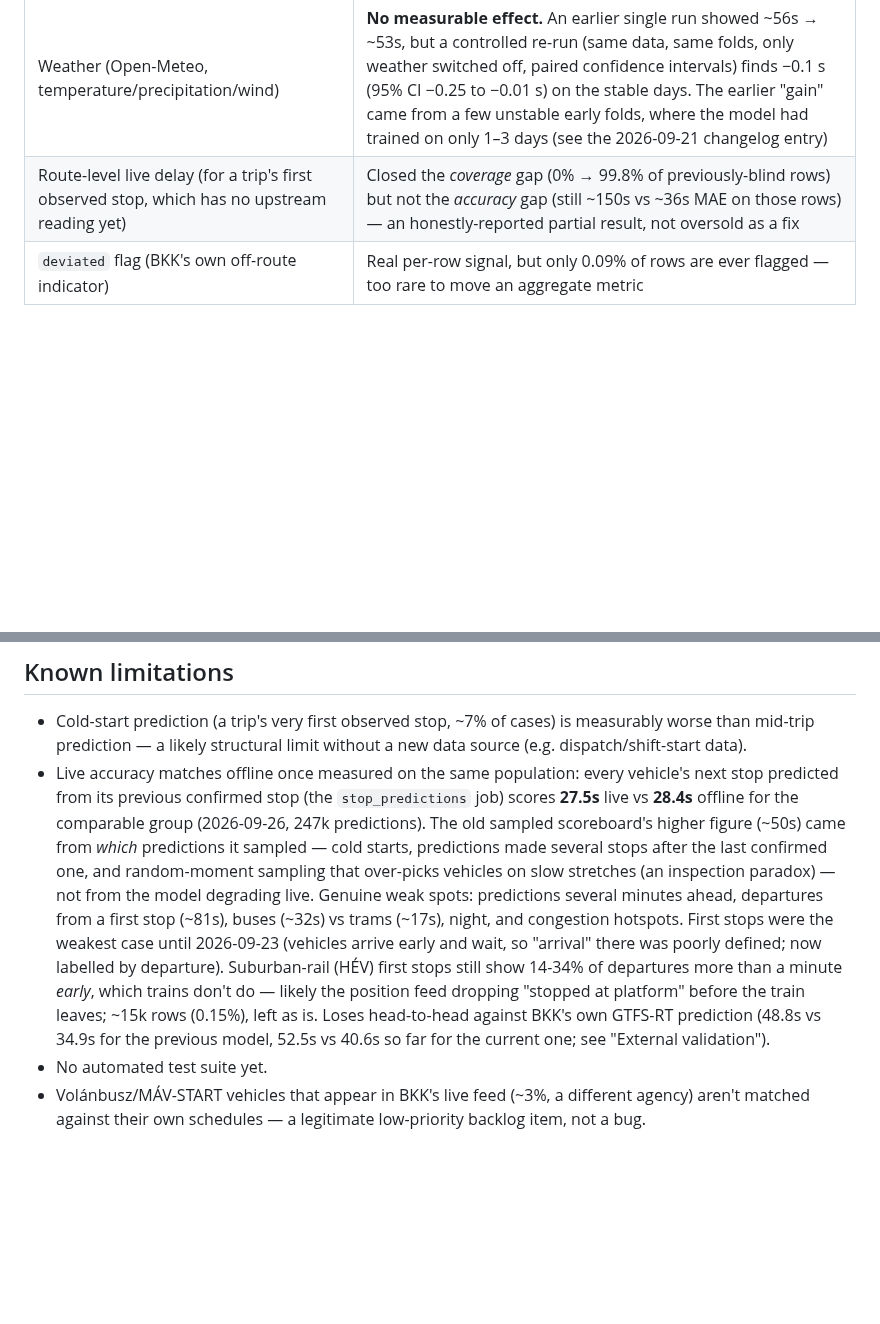
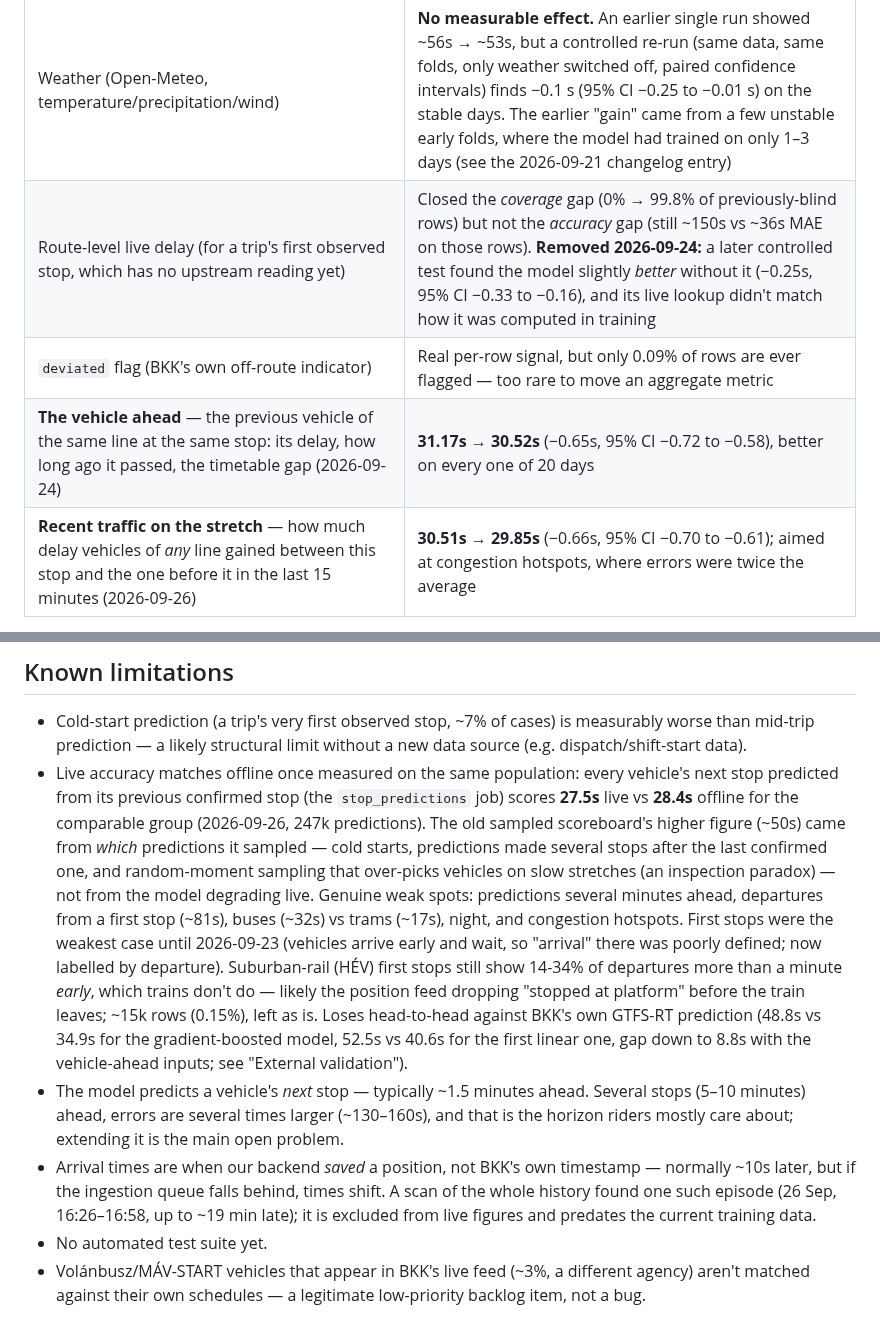
Before and after one commit to ilkericoz/bkk-transit-app, a Markdown page: README.md, 2 parts joined by grey strips. Drawn GitHub-style; blank space fills up the shorter version.

```diff
--- a/README.md
+++ b/README.md
@@ -84,6 +84,8 @@ Rather than guessing at improvements, each one was measured in isolation against
 | Baseline (route/stop/time-of-day only) | ~94–104s MAE, and more data alone barely moved this ratio — a sign of a feature ceiling, not a data-volume problem |
 | **Upstream delay** — this trip's own delay at its last observed stop | **~101s → ~58s MAE (≈45% reduction)** — delay propagates, and a vehicle's own recent state is far more informative than a historical average. Re-measured in the 2026-09-21 controlled run: removing it roughly doubles the error (~43s → ~89s), so it still holds up as the dominant signal |
 | Weather (Open-Meteo, temperature/precipitation/wind) | **No measurable effect.** An earlier single run showed ~56s → ~53s, but a controlled re-run (same data, same folds, only weather switched off, paired confidence intervals) finds −0.1 s (95% CI −0.25 to −0.01 s) on the stable days. The earlier "gain" came from a few unstable early folds, where the model had trained on only 1–3 days (see the 2026-09-21 changelog entry) |
-| Route-level live delay (for a trip's first observed stop, which has no upstream reading yet) | Closed the *coverage* gap (0% → 99.8% of previously-blind rows) but not the *accuracy* gap (still ~150s vs ~36s MAE on those rows) — an honestly-reported partial result, not oversold as a fix |
+| Route-level live delay (for a trip's first observed stop, which has no upstream reading yet) | Closed the *coverage* gap (0% → 99.8% of previously-blind rows) but not the *accuracy* gap (still ~150s vs ~36s MAE on those rows). **Removed 2026-09-24:** a later controlled test found the model slightly *better* without it (−0.25s, 95% CI −0.33 to −0.16), and its live lookup didn't match how it was computed in training |
 | `deviated` flag (BKK's own off-route indicator) | Real per-row signal, but only 0.09% of rows are ever flagged — too rare to move an aggregate metric |
+| **The vehicle ahead** — the previous vehicle of the same line at the same stop: its delay, how long ago it passed, the timetable gap (2026-09-24) | **31.17s → 30.52s** (−0.65s, 95% CI −0.72 to −0.58), better on every one of 20 days |
+| **Recent traffic on the stretch** — how much delay vehicles of *any* line gained between this stop and the one before it in the last 15 minutes (2026-09-26) | **30.51s → 29.85s** (−0.66s, 95% CI −0.70 to −0.61); aimed at congestion hotspots, where errors were twice the average |
 
@@ -174,7 +181,9 @@ Register-ScheduledTask -TaskName "BKK timetable update" -Action $action `
 ## Known limitations
 
 - Cold-start prediction (a trip's very first observed stop, ~7% of cases) is measurably worse than mid-trip prediction — a likely structural limit without a new data source (e.g. dispatch/shift-start data).
-- Live accuracy matches offline once measured on the same population: every vehicle's next stop predicted from its previous confirmed stop (the `stop_predictions` job) scores **27.5s** live vs **28.4s** offline for the comparable group (2026-09-26, 247k predictions). The old sampled scoreboard's higher figure (~50s) came from *which* predictions it sampled — cold starts, predictions made several stops after the last confirmed one, and random-moment sampling that over-picks vehicles on slow stretches (an inspection paradox) — not from the model degrading live. Genuine weak spots: predictions several minutes ahead, departures from a first stop (~81s), buses (~32s) vs trams (~17s), night, and congestion hotspots. First stops were the weakest case until 2026-09-23 (vehicles arrive early and wait, so "arrival" there was poorly defined; now labelled by departure). Suburban-rail (HÉV) first stops still show 14-34% of departures more than a minute *early*, which trains don't do — likely the position feed dropping "stopped at platform" before the train leaves; ~15k rows (0.15%), left as is. Loses head-to-head against BKK's own GTFS-RT prediction (48.8s vs 34.9s for the previous model, 52.5s vs 40.6s so far for the current one; see "External validation").
+- Live accuracy matches offline once measured on the same population: every vehicle's next stop predicted from its previous confirmed stop (the `stop_predictions` job) scores **27.5s** live vs **28.4s** offline for the comparable group (2026-09-26, 247k predictions). The old sampled scoreboard's higher figure (~50s) came from *which* predictions it sampled — cold starts, predictions made several stops after the last confirmed one, and random-moment sampling that over-picks vehicles on slow stretches (an inspection paradox) — not from the model degrading live. Genuine weak spots: predictions several minutes ahead, departures from a first stop (~81s), buses (~32s) vs trams (~17s), night, and congestion hotspots. First stops were the weakest case until 2026-09-23 (vehicles arrive early and wait, so "arrival" there was poorly defined; now labelled by departure). Suburban-rail (HÉV) first stops still show 14-34% of departures more than a minute *early*, which trains don't do — likely the position feed dropping "stopped at platform" before the train leaves; ~15k rows (0.15%), left as is. Loses head-to-head against BKK's own GTFS-RT prediction (48.8s vs 34.9s for the gradient-boosted model, 52.5s vs 40.6s for the first linear one, gap down to 8.8s with the vehicle-ahead inputs; see "External validation").
+- The model predicts a vehicle's *next* stop — typically ~1.5 minutes ahead. Several stops (5–10 minutes) ahead, errors are several times larger (~130–160s), and that is the horizon riders mostly care about; extending it is the main open problem.
+- Arrival times are when our backend *saved* a position, not BKK's own timestamp — normally ~10s later, but if the ingestion queue falls behind, times shift. A scan of the whole history found one such episode (26 Sep, 16:26–16:58, up to ~19 min late); it is excluded from live figures and predates the current training data.
 - No automated test suite yet.
 - Volánbusz/MÁV-START vehicles that appear in BKK's live feed (~3%, a different agency) aren't matched against their own schedules — a legitimate low-priority backlog item, not a bug.
 
```
Also changed, not shown: other parts of README.md (+19 -14 lines).
